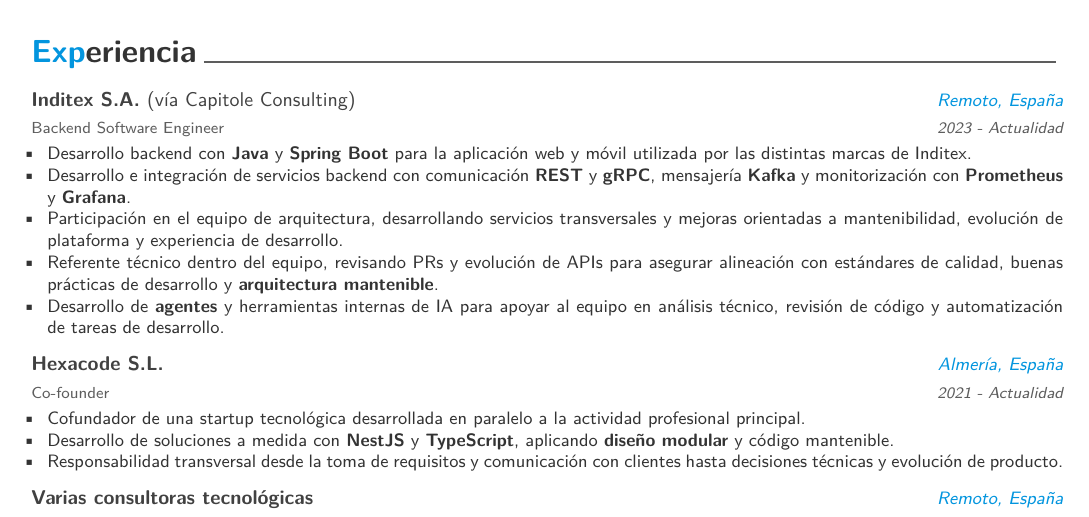
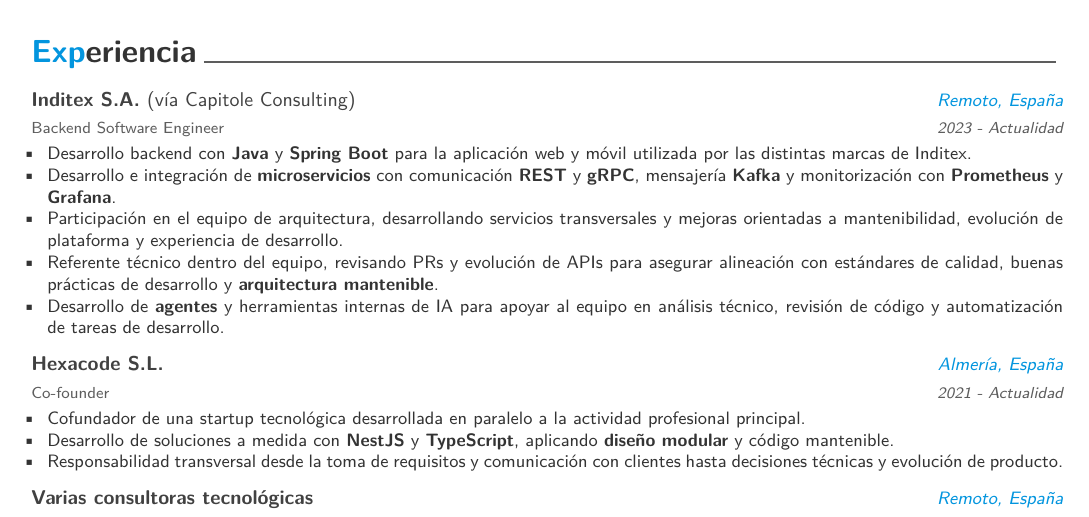
Before and after one commit to jfrz38/cv, a LaTeX CV (cv.tex, which reads cv/es/experience/inditex.tex): part of the page, cut so that both start at the same text. Compiled offline with XeLaTeX; a LaTeX package or settings file that is missing is left out.

Commit message:
highlight microservices experience

```diff
--- a/cv/es/experience/inditex.tex
+++ b/cv/es/experience/inditex.tex
@@ -7,7 +7,7 @@
   {
     \begin{cvitems}
       \item {Desarrollo backend con \textbf{Java} y \textbf{Spring Boot} para la aplicación web y móvil utilizada por las distintas marcas de Inditex.}
-      \item {Desarrollo e integración de servicios backend con comunicación \textbf{REST} y \textbf{gRPC}, mensajería \textbf{Kafka} y monitorización con \textbf{Prometheus} y \textbf{Grafana}.}
+      \item {Desarrollo e integración de \textbf{microservicios} con comunicación \textbf{REST} y \textbf{gRPC}, mensajería \textbf{Kafka} y monitorización con \textbf{Prometheus} y \textbf{Grafana}.}
       \item {Participación en el equipo de arquitectura, desarrollando servicios transversales y mejoras orientadas a mantenibilidad, evolución de plataforma y experiencia de desarrollo.}
       \item {Referente técnico dentro del equipo, revisando PRs y evolución de APIs para asegurar alineación con estándares de calidad, buenas prácticas de desarrollo y \textbf{arquitectura mantenible}.}
       \item {Desarrollo de \textbf{agentes} y herramientas internas de IA para apoyar al equipo en análisis técnico, revisión de código y automatización de tareas de desarrollo.}
```
Also changed, not shown: cv/en/experience/inditex.tex (+1 -1 lines).
